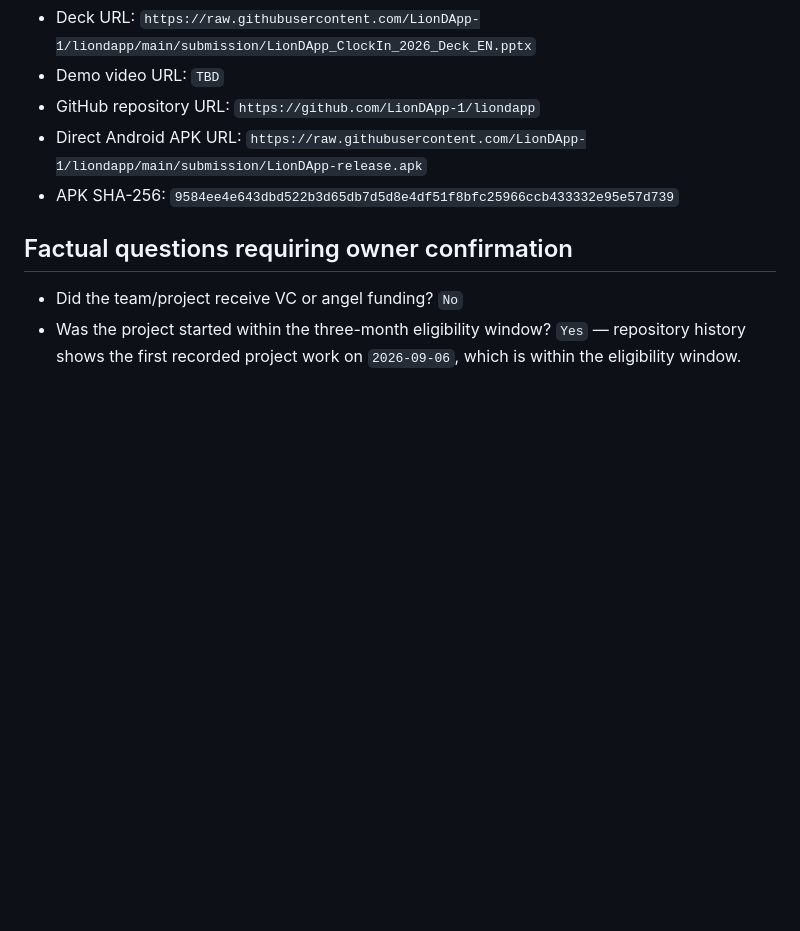
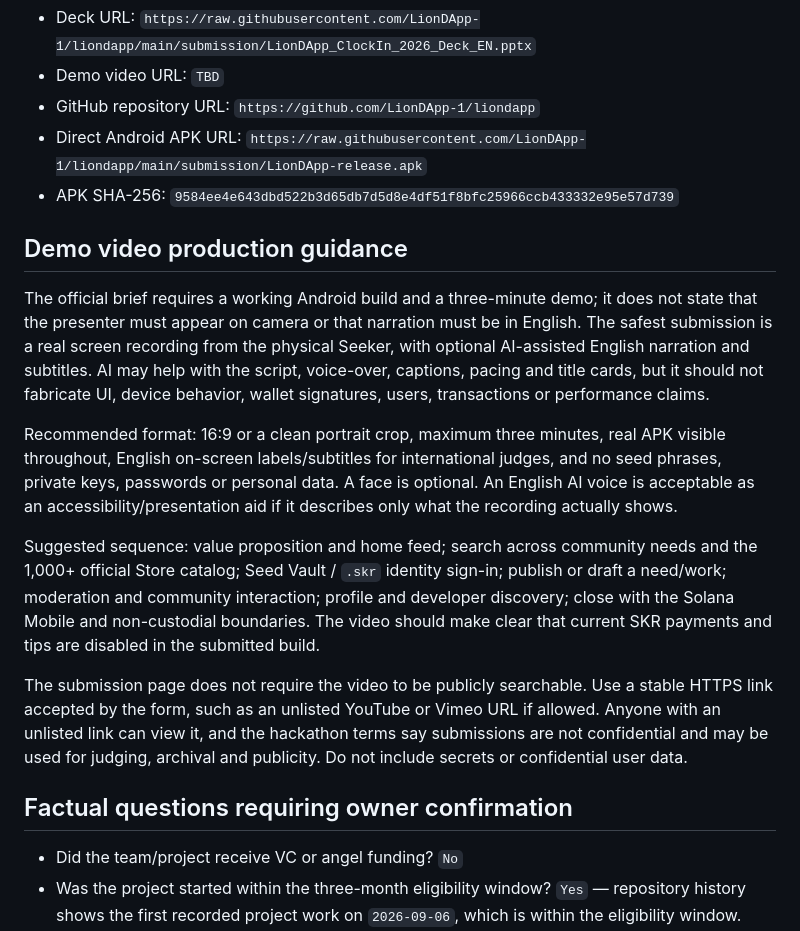
Before and after one commit to LionDApp-1/liondapp, a Markdown page: docs/hackathon-submission-draft-en.md, the part around the change. Rendered like a GitHub page; blank space fills up the shorter version.

Commit message:
Document demo video submission guidance

```diff
--- a/docs/hackathon-submission-draft-en.md
+++ b/docs/hackathon-submission-draft-en.md
@@ -42,6 +42,16 @@ Current baseline: LionDApp verifies `.skr` domain ownership for community identi
 - Direct Android APK URL: `https://raw.githubusercontent.com/LionDApp-1/liondapp/main/submission/LionDApp-release.apk`
 - APK SHA-256: `9584ee4e643dbd522b3d65db7d5d8e4df51f8bfc25966ccb433332e95e57d739`
 
+## Demo video production guidance
+
+The official brief requires a working Android build and a three-minute demo; it does not state that the presenter must appear on camera or that narration must be in English. The safest submission is a real screen recording from the physical Seeker, with optional AI-assisted English narration and subtitles. AI may help with the script, voice-over, captions, pacing and title cards, but it should not fabricate UI, device behavior, wallet signatures, users, transactions or performance claims.
+
+Recommended format: 16:9 or a clean portrait crop, maximum three minutes, real APK visible throughout, English on-screen labels/subtitles for international judges, and no seed phrases, private keys, passwords or personal data. A face is optional. An English AI voice is acceptable as an accessibility/presentation aid if it describes only what the recording actually shows.
+
+Suggested sequence: value proposition and home feed; search across community needs and the 1,000+ official Store catalog; Seed Vault / `.skr` identity sign-in; publish or draft a need/work; moderation and community interaction; profile and developer discovery; close with the Solana Mobile and non-custodial boundaries. The video should make clear that current SKR payments and tips are disabled in the submitted build.
+
+The submission page does not require the video to be publicly searchable. Use a stable HTTPS link accepted by the form, such as an unlisted YouTube or Vimeo URL if allowed. Anyone with an unlisted link can view it, and the hackathon terms say submissions are not confidential and may be used for judging, archival and publicity. Do not include secrets or confidential user data.
+
 ## Factual questions requiring owner confirmation
 
 - Did the team/project receive VC or angel funding? `No`
```
